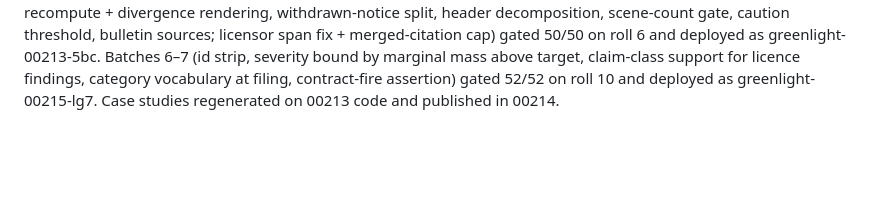
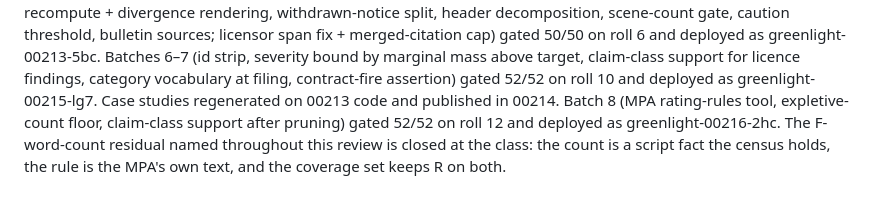
Before and after one commit to lalitlouis/greenlight, a Markdown page: docs/REVIEW-2026-09-01.md, the part around the change. GitHub-like rendering; blank space fills up the shorter version.

Commit message:
Review doc: batch 8 (rules tool) gated 52/52, deployed 00216
Co-Authored-By: Claude Fable 5.1 <noreply@anthropic.com>
Claude-Session: https://claude.ai/code/session_01TLDX1rEXcntHpcXDssouuU

```diff
--- a/docs/REVIEW-2026-09-01.md
+++ b/docs/REVIEW-2026-09-01.md
@@ -327,3 +327,7 @@ Batches 6–7 (id strip, severity bound by marginal mass above target, claim-cla
 licence findings, category vocabulary at filing, contract-fire assertion) gated 52/52 on
 roll 10 and deployed as greenlight-00215-lg7. Case studies regenerated on 00213 code and
 published in 00214.
+Batch 8 (MPA rating-rules tool, expletive-count floor, claim-class support after pruning)
+gated 52/52 on roll 12 and deployed as greenlight-00216-2hc. The F-word-count residual
+named throughout this review is closed at the class: the count is a script fact the census
+holds, the rule is the MPA's own text, and the coverage set keeps R on both.
```
